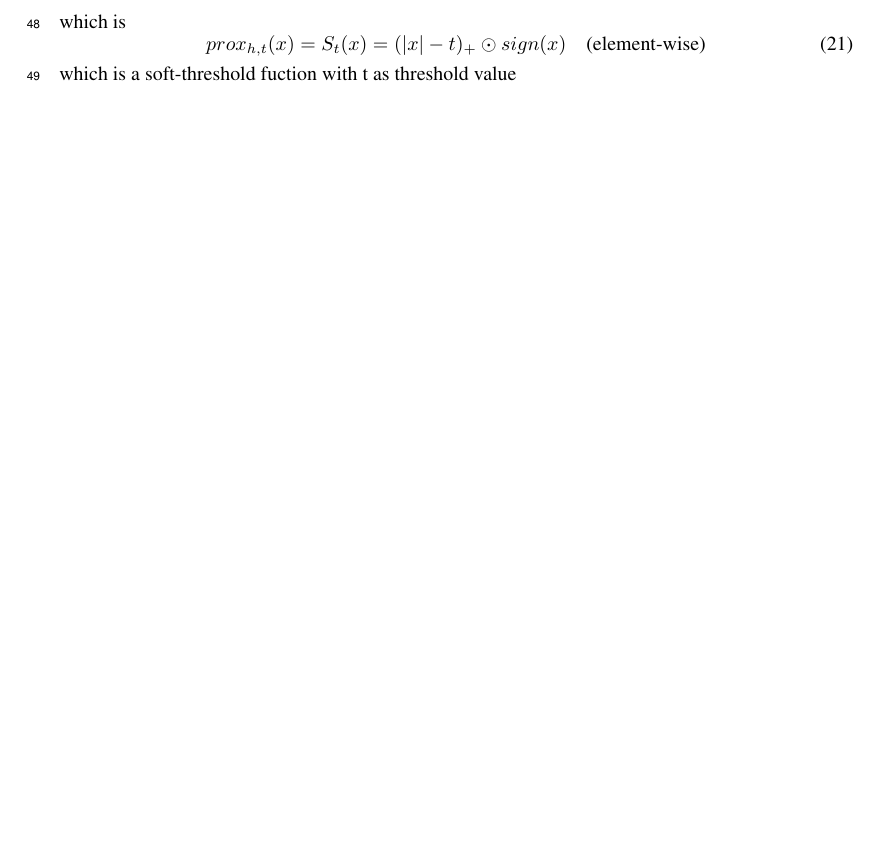
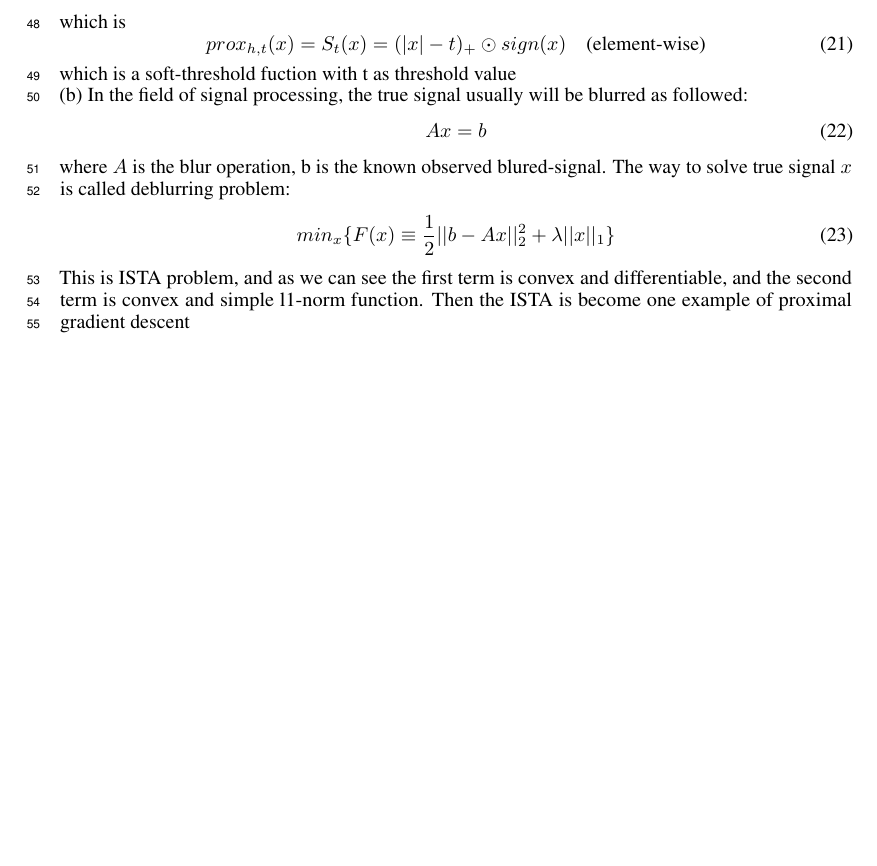
Before and after one commit to jfriend08/DeepLearning, a LaTeX problem sheet (assignment3/report/report.tex): part of page 3 of 3, cut so that both start at the same text, the shorter picture padded with empty space. Compiled offline with pdfLaTeX.

Commit message:
proximal part b

```diff
--- a/assignment3/report/report.tex
+++ b/assignment3/report/report.tex
@@ -189,5 +189,17 @@ which is
 \begin{equation}
 prox_{h,t}(x) = S_t(x) = (|x|-t)_+\odot sign(x) \quad \text{(element-wise)}
 \end{equation}
-which is a soft-threshold fuction with t as threshold value
+which is a soft-threshold fuction with t as threshold value\\
+(b) In the field of signal processing, the true signal usually will be blurred as followed:
+\begin{equation}
+Ax = b
+\end{equation}
+where $A$ is the blur operation, b is the known observed blured-signal. The way to solve true signal $x$ is called deblurring problem:
+\begin{equation}
+min_x\{F(x) \equiv {1\over 2}||b-Ax||_2^2 + \lambda||x||_1\}
+\end{equation}
+This is ISTA problem, and as we can see the first term is convex and differentiable, and the second term is convex and simple l1-norm function. Then the ISTA is become one example of proximal gradient descent
+
+
+
 \end{document}
```
Also changed, not shown: assignment3/ISTA2.pdf, assignment3/report/report.pdf.
